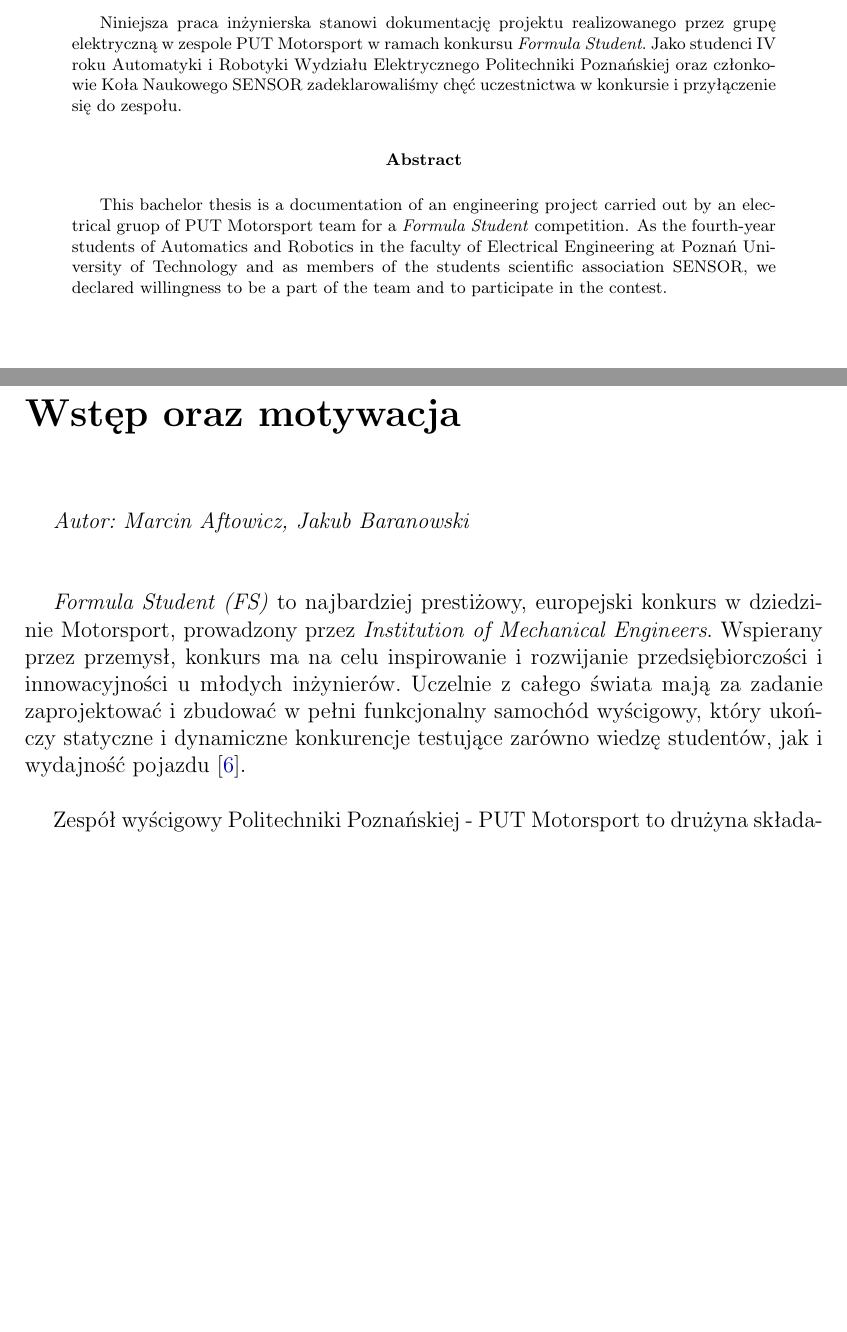
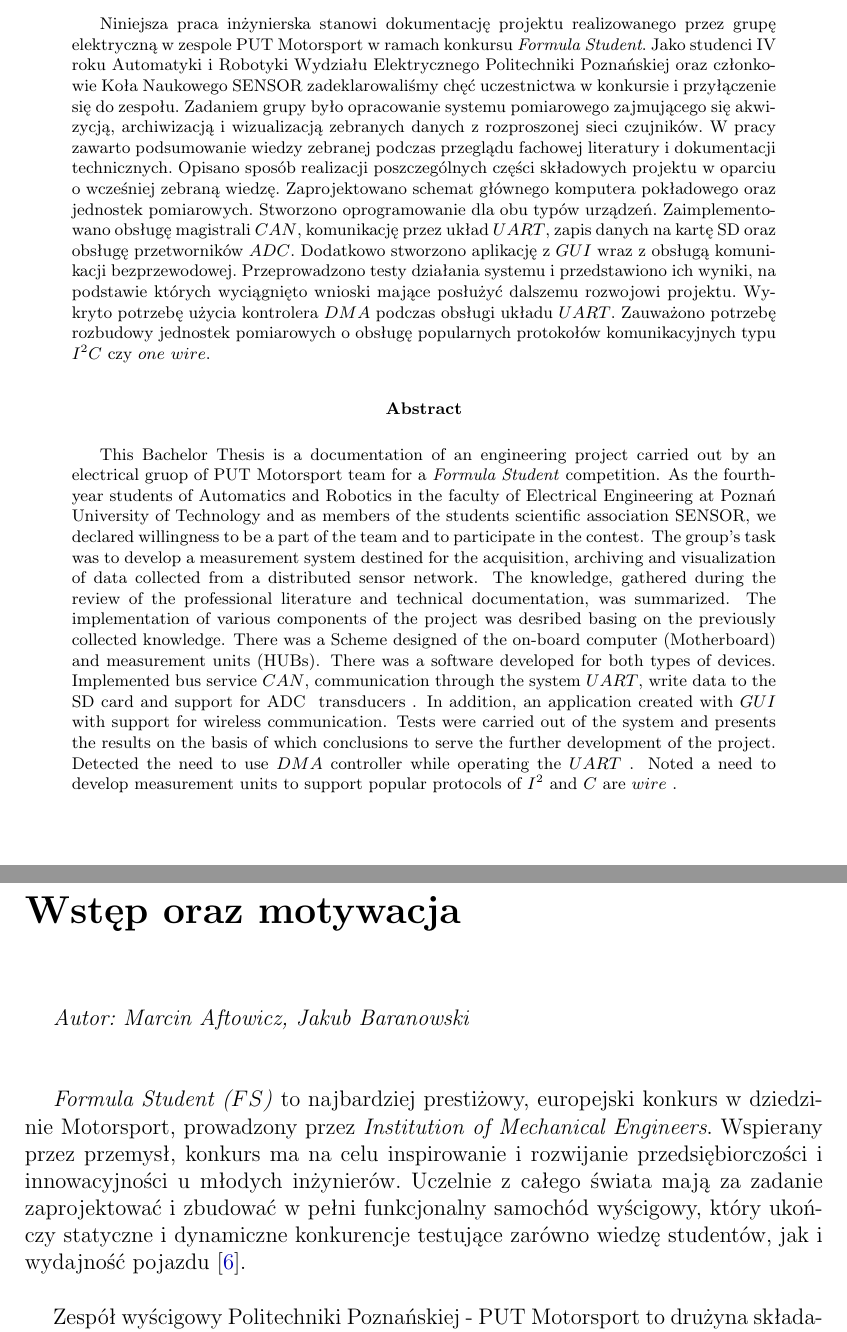
Before and after one commit to marcina/Bachelor, a LaTeX thesis (praca_ing.tex): two parts of pages 5 and 7 of 51, joined at a grey line, cut so that both start at the same text, the shorter picture padded with empty space. Compiled offline with pdfLaTeX; the source files are stored in an older character set and shown here as Unicode.

Commit message:
abstract

```diff
--- a/praca_ing.tex
+++ b/praca_ing.tex
@@ -53,14 +53,13 @@
 urlcolor={blue!70!black}
 }
 \begin{abstract}
-Niniejsza praca inżynierska stanowi dokumentację projektu realizowanego przez grupę elektryczną w zespole PUT Motorsport w ramach konkursu \textit{Formula Student}. Jako studenci IV roku Automatyki i Robotyki Wydziału Elektrycznego Politechniki Poznańskiej oraz członkowie Koła Naukowego SENSOR zadeklarowaliśmy chęć uczestnictwa w konkursie i przyłączenie się do zespołu.
+Niniejsza praca inżynierska stanowi dokumentację projektu realizowanego przez grupę elektryczną w zespole PUT Motorsport w ramach konkursu \textit{Formula Student}. Jako studenci IV roku Automatyki i Robotyki Wydziału Elektrycznego Politechniki Poznańskiej oraz członkowie Koła Naukowego SENSOR zadeklarowaliśmy chęć uczestnictwa w konkursie i przyłączenie się do zespołu. Zadaniem grupy było opracowanie systemu pomiarowego zajmującego się akwizycją, archiwizacją i wizualizacją zebranych danych z rozproszonej sieci czujników. W pracy zawarto podsumowanie wiedzy zebranej podczas przeglądu fachowej literatury i dokumentacji technicznych. Opisano sposób realizacji poszczególnych części składowych projektu w oparciu o wcześniej zebraną wiedzę. Zaprojektowano schemat głównego komputera pokładowego oraz jednostek pomiarowych. Stworzono oprogramowanie dla obu typów urządzeń. Zaimplementowano obsługę magistrali $CAN$, komunikację przez układ $UART$, zapis danych na kartę SD oraz obsługę przetworników $ADC$. Dodatkowo stworzono aplikację z $GUI$ wraz z obsługą komunikacji bezprzewodowej. Przeprowadzono testy działania systemu i przedstawiono ich wyniki, na podstawie których wyciągnięto wnioski mające posłużyć dalszemu rozwojowi projektu. Wykryto potrzebę użycia kontrolera $DMA$ podczas obsługi układu $UART$. Zauważono potrzebę rozbudowy jednostek pomiarowych o obsługę popularnych protokołów komunikacyjnych typu $I^{2}C$ czy $one$ $wire$.
 \end{abstract}
 {
 \selectlanguage{english}
 \begin{abstract}
-This bachelor thesis is a documentation of an engineering project carried out by an electrical gruop of PUT Motorsport team for a \textit{Formula Student} competition. As the fourth-year students of Automatics and Robotics in the faculty of Electrical Engineering at Poznań University of Technology and as members of the students scientific association SENSOR, we declared willingness to be a part of the team and to participate in the contest.
-\\ \\ \\ \\ \\ \\ \\ \\ \\ \\ \\ \\ \\ \\ \\ \\ \\ \\ \\ \\ \\ \\ \\ \\ \\ \\ \\ \\
-\\ \\ \\ \\ \\ \\ \\ \\ \\ \\ \\ \\ \\ \\ \\ \\ \\
+This Bachelor Thesis is a documentation of an engineering project carried out by an electrical gruop of PUT Motorsport team for a \textit{Formula Student} competition. As the fourth-year students of Automatics and Robotics in the faculty of Electrical Engineering at Poznań University of Technology and as members of the students scientific association SENSOR, we declared willingness to be a part of the team and to participate in the contest. The group's task was to develop a measurement system destined for the acquisition, archiving and visualization of data collected from a distributed sensor network. The knowledge, gathered during the review of the professional literature and technical documentation, was summarized. The implementation of various components of the project was desribed basing on the previously collected knowledge. There was a Scheme designed of the on-board computer (Motherboard) and measurement units (HUBs). There was a software developed for both types of devices. Implemented bus service $CAN$, communication through the system $UART$, write data to the SD card and support for ADC $ $ transducers . In addition, an application created with $GUI$ with support for wireless communication. Tests were carried out of the system and presents the results on the basis of which conclusions to serve the further development of the project. Detected the need to use $DMA$ controller while operating the $UART$ . Noted a need to develop measurement units to support popular protocols of $I^{2}$ and $ C $ are $ wire $ .
+\vfill
 \selectlanguage{polish}
 
  \noindent Marcin Aftowicz m.j.aftowicz@gmail.com \newline
@@ -79,7 +78,7 @@
 \chapter{Wstęp oraz motywacja} \label{ch:wstep}
 \textit{Autor: Marcin Aftowicz, Jakub Baranowski}\\ \\
 
-\textit{Formula Student (FS)} to najbardziej prestiżowy, europejski konkurs w dziedzinie Motorsport, prowadzony przez \textit{Institution of Mechanical Engineers}. Wspierany przez przemysł, konkurs ma na celu inspirowanie i rozwijanie przedsiębiorczości i innowacyjności u młodych inżynierów. Uczelnie z całego świata mają za zadanie zaprojektować i zbudować w pełni funkcjonalny samochód wyścigowy, który ukończy statyczne i dynamiczne konkurencje testujące zarówno wiedzę studentów, jak i wydajność pojazdu~\cite{misc:formula}.\\
+\textit{Formula Student ($FS$)} to najbardziej prestiżowy, europejski konkurs w dziedzinie Motorsport, prowadzony przez \textit{Institution of Mechanical Engineers}. Wspierany przez przemysł, konkurs ma na celu inspirowanie i rozwijanie przedsiębiorczości i innowacyjności u młodych inżynierów. Uczelnie z całego świata mają za zadanie zaprojektować i zbudować w pełni funkcjonalny samochód wyścigowy, który ukończy statyczne i dynamiczne konkurencje testujące zarówno wiedzę studentów, jak i wydajność pojazdu~\cite{misc:formula}.\\
 
 Zespół wyścigowy Politechniki Poznańskiej - PUT Motorsport to drużyna składająca się z 23 studentów tworzących 6 grup, która podjęła się wyzwania wystartowania w konkursie i skonstruowania własnego bolidu. Wyróżnia się 5 technicznych grup projektowych odpowiedzialnych za: poszycie, zawieszenie, ramę, silnik oraz elektronikę. Wszystkie grupy pracują równolegle i dbają o zachowanie spójności oraz kompatybilności projektowanych elementów. Specyfika takiej pracy nakłada ograniczenia i wymusza elastyczność rozwiązań, tak aby mogły one zostać dopasowane do całości~\cite{misc:motorsport}. Niniejsza praca jest udokumentowaniem postępów grupy odpowiedzialnej za elektrykę z pierwszego półrocza prac nad układem pomiarowym. Jest ona kontynuacją projektu przejściowego~\cite{manual:projekt}, w którym opisano utworzenie prototypu systemu. Projekt jest w trakcie rozwoju. Ostateczna wersja systemu ma zostać zainstalowana w pojeździe w fazie testów przed lipcowymi zawodami. Pozostaje więc czas na dopracowanie poszczególnych elementów składowych systemu oraz poprawienie jego funkcjonalności.
 %=============================================================
```
Also changed, not shown: 1 other file.
